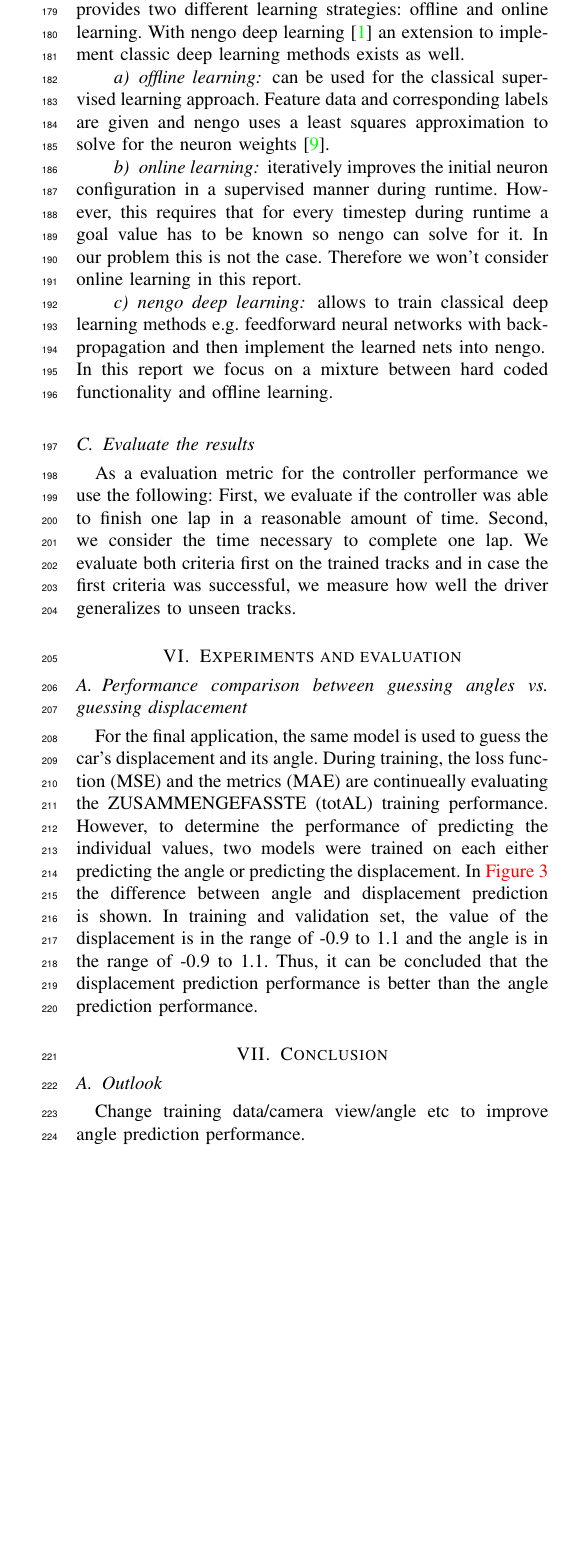
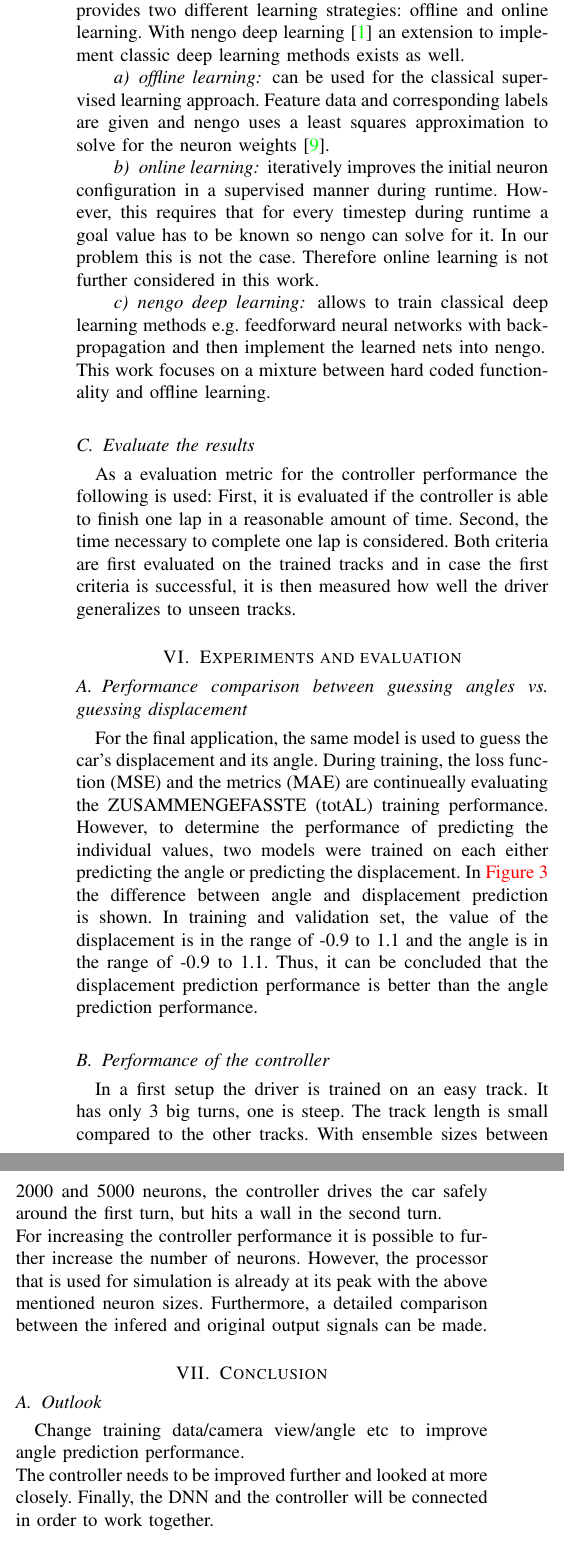
Before and after one commit to nimarb/torcs-autonomous-driving, a LaTeX paper (intermediate-report/intermediate-report-torcs-autonomous-driving.tex): part of one column of page 3 of 3 before the commit and two parts of the columns of page 3 of 3 after it, the two joined at a grey line, cut so that both start at the same text, the shorter picture padded with empty space. Compiled offline with pdfLaTeX; a missing font is replaced by an installed copy or a similar font; a LaTeX package or settings file that is missing is left out.

Commit message:
nengo report draft final

```diff
--- a/intermediate-report/intermediate-report-torcs-autonomous-driving.tex
+++ b/intermediate-report/intermediate-report-torcs-autonomous-driving.tex
@@ -264,13 +264,13 @@ Besides the functionality of nengo to directly encode and decode hardcoded funct
 
 \paragraph{offline learning} can be used for the classical supervised learning approach. Feature data and corresponding labels are given and nengo uses a least squares approximation to solve for the neuron weights \cite{nef}.
 
-\paragraph{online learning} iteratively improves the initial neuron configuration in a supervised manner during runtime. However, this requires that for every timestep during runtime a goal value has to be known so nengo can solve for it. In our problem this is not the case. Therefore we won't consider online learning in this report.
+\paragraph{online learning} iteratively improves the initial neuron configuration in a supervised manner during runtime. However, this requires that for every timestep during runtime a goal value has to be known so nengo can solve for it. In our problem this is not the case. Therefore online learning is not further considered in this work.
 
 \paragraph{nengo deep learning} allows to train classical deep learning methods e.g. feedforward neural networks with backpropagation and then implement the learned nets into nengo. \\
-In this report we focus on a mixture between hard coded functionality and offline learning.
+This work focuses on a mixture between hard coded functionality and offline learning.
 
 \subsection{Evaluate the results}
-As a evaluation metric for the controller performance we use the following: First, we evaluate if the controller was able to finish one lap in a reasonable amount of time. Second, we consider the time necessary to complete one lap. We evaluate both criteria first on the trained tracks and in case the first criteria was successful, we measure how well the driver generalizes to unseen tracks.
+As a evaluation metric for the controller performance the following is used: First, it is evaluated if the controller is able to finish one lap in a reasonable amount of time. Second, the time necessary to complete one lap is considered. Both criteria are first evaluated on the trained tracks and in case the first criteria is successful, it is then measured how well the driver generalizes to unseen tracks.
 
 
 \section{Experiments and evaluation}
@@ -286,6 +286,10 @@ For the final application, the same model is used to guess the car's displacemen
 	\label{fig:mae-distance-vs-angle}
 \end{figure}
 
+\subsection{Performance of the controller}
+In a first setup the driver is trained on an easy track. It has only 3 big turns, one is steep. The track length is small compared to the other tracks. With ensemble sizes between 2000 and 5000 neurons, the controller drives the car safely around the first turn, but hits a wall in the second turn. \\
+For increasing the controller performance it is possible to further increase the number of neurons. However, the processor that is used for simulation is already at its peak with the above mentioned neuron sizes. Furthermore, a detailed comparison between the infered and original output signals can be made.
+
 
 
 \section{Conclusion}
@@ -293,7 +297,8 @@ For the final application, the same model is used to guess the car's displacemen
 
 \subsection{Outlook}
 \label{ssc:outlook}
-Change training data/camera view/angle etc to improve angle prediction performance.
+Change training data/camera view/angle etc to improve angle prediction performance. \\
+The controller needs to be improved further and looked at more closely. Finally, the DNN and the controller will be connected in order to work together.
 
 
 % each report should include all references that you cite in the work. Make sure
```
Also changed, not shown: intermediate-report/intermediate-report-torcs-autonomous-driving.tex (6 more changed lines).
